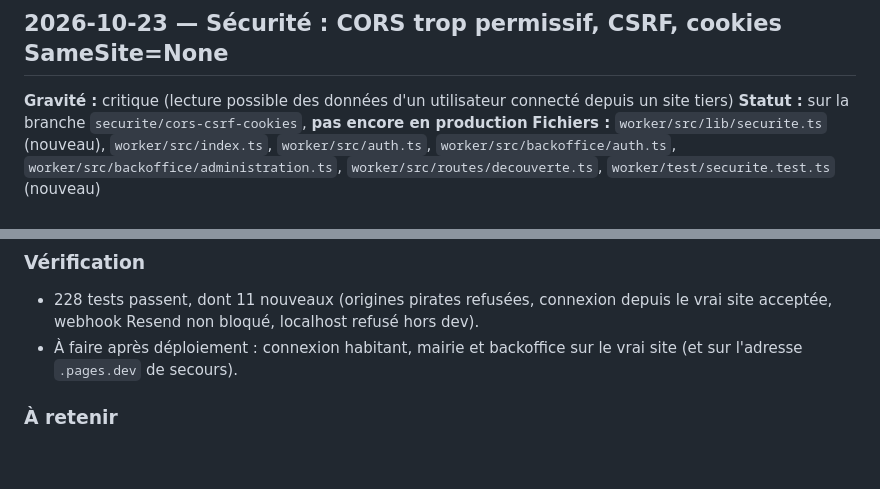
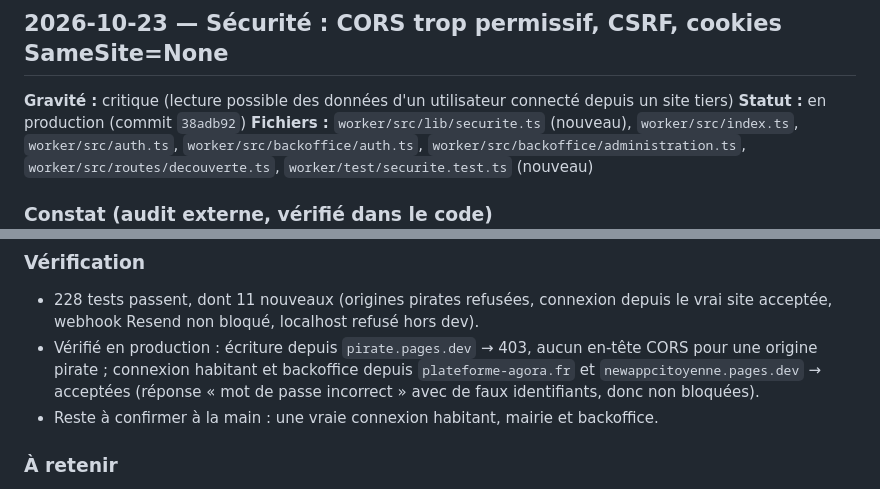
Before and after one commit to juicyagencyformation-collab/agora, a Markdown page: docs/journal-correctifs.md, 2 parts joined by grey strips. Rendered like a GitHub page; blank space fills up the shorter version.

Commit message:
Journal des correctifs : sécurité CORS/CSRF/cookies en production
Co-Authored-By: Claude Opus 5.5 <noreply@anthropic.com>

```diff
--- a/docs/journal-correctifs.md
+++ b/docs/journal-correctifs.md
@@ -8,7 +8,7 @@ vérification, et ce qu'il faut retenir pour ne pas le reproduire.
 ## 2026-10-23 — Sécurité : CORS trop permissif, CSRF, cookies SameSite=None
 
 **Gravité :** critique (lecture possible des données d'un utilisateur connecté depuis un site tiers)
-**Statut :** sur la branche `securite/cors-csrf-cookies`, **pas encore en production**
+**Statut :** en production (commit `38adb92`)
 **Fichiers :** `worker/src/lib/securite.ts` (nouveau), `worker/src/index.ts`, `worker/src/auth.ts`,
 `worker/src/backoffice/auth.ts`, `worker/src/backoffice/administration.ts`, `worker/src/routes/decouverte.ts`,
 `worker/test/securite.test.ts` (nouveau)
@@ -37,8 +37,10 @@ vérification, et ce qu'il faut retenir pour ne pas le reproduire.
 ### Vérification
 - 228 tests passent, dont 11 nouveaux (origines pirates refusées, connexion depuis le vrai site acceptée,
   webhook Resend non bloqué, localhost refusé hors dev).
-- À faire après déploiement : connexion habitant, mairie et backoffice sur le vrai site (et sur
-  l'adresse `.pages.dev` de secours).
+- Vérifié en production : écriture depuis `pirate.pages.dev` → 403, aucun en-tête CORS pour une origine
+  pirate ; connexion habitant et backoffice depuis `plateforme-agora.fr` et `newappcitoyenne.pages.dev`
+  → acceptées (réponse « mot de passe incorrect » avec de faux identifiants, donc non bloquées).
+- Reste à confirmer à la main : une vraie connexion habitant, mairie et backoffice.
 
 ### À retenir
 - Toute nouvelle origine légitime (ex. un futur domaine) s'ajoute dans `worker/src/lib/securite.ts`, sinon
```
